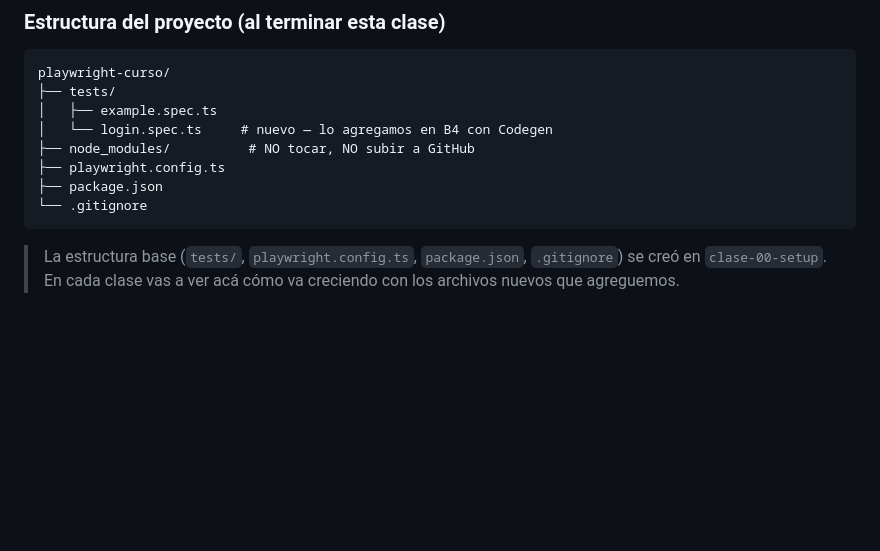
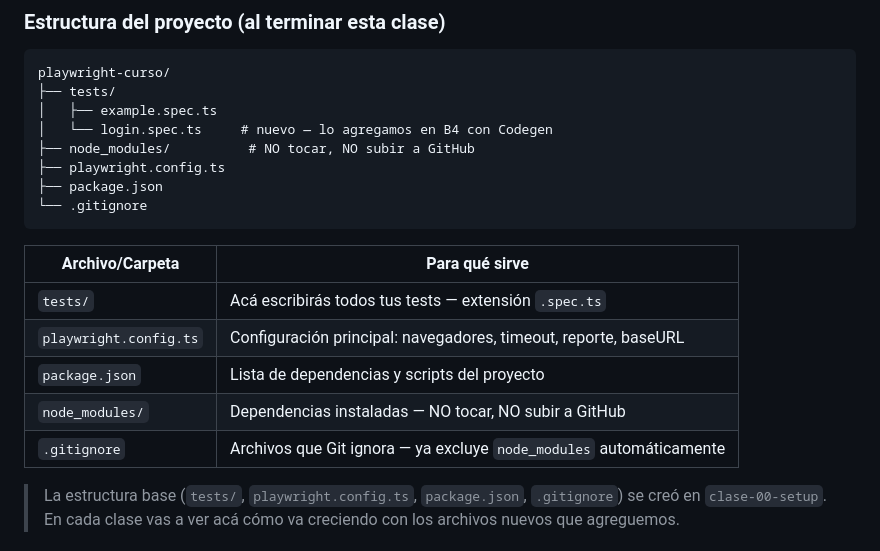
Before and after one commit to BrandLuna/playwright-curso, a Markdown page: README.md, the part around the change. Rendered like a GitHub page; blank space fills up the shorter version.

Commit message:
docs: restaura tabla de archivos en estructura del proyecto

````diff
--- a/README.md
+++ b/README.md
@@ -154,6 +154,14 @@ playwright-curso/
 └── .gitignore
 ```
 
+| Archivo/Carpeta | Para qué sirve |
+|---|---|
+| `tests/` | Acá escribirás todos tus tests — extensión `.spec.ts` |
+| `playwright.config.ts` | Configuración principal: navegadores, timeout, reporte, baseURL |
+| `package.json` | Lista de dependencias y scripts del proyecto |
+| `node_modules/` | Dependencias instaladas — NO tocar, NO subir a GitHub |
+| `.gitignore` | Archivos que Git ignora — ya excluye `node_modules` automáticamente |
+
 > La estructura base (`tests/`, `playwright.config.ts`, `package.json`, `.gitignore`) se creó en
 > `clase-00-setup`. En cada clase vas a ver acá cómo va creciendo con los archivos nuevos que agreguemos.
 
````
